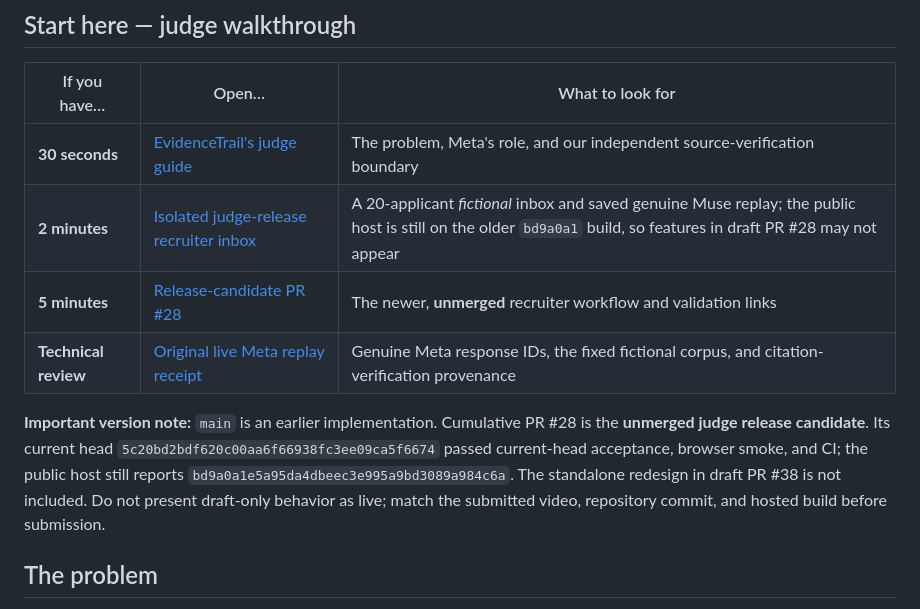
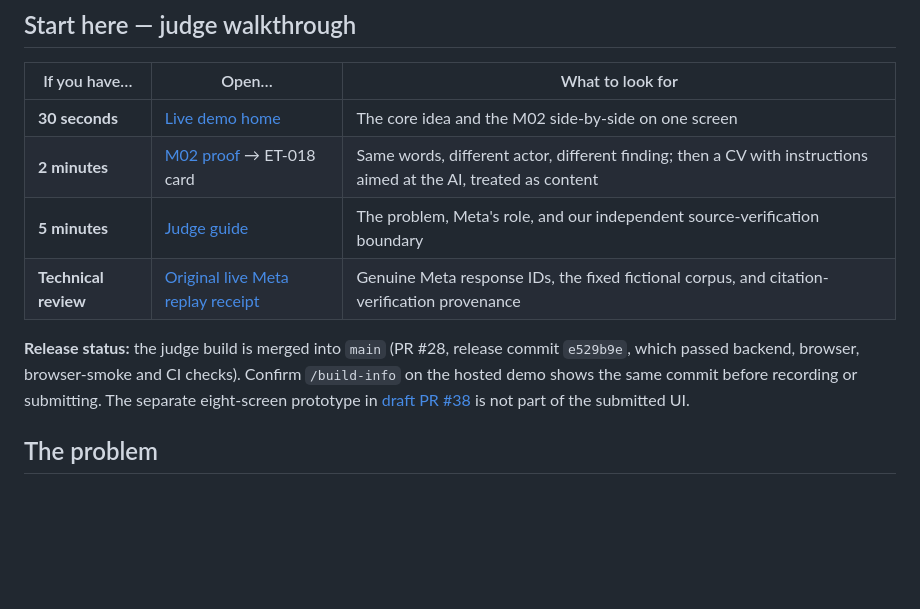
Before and after one commit to farhanjamal2002-blip/-evidencetrail, a Markdown page: HACKATHON_SHOWCASE.md, the part around the change. Drawn GitHub-style; blank space fills up the shorter version.

```diff
--- a/HACKATHON_SHOWCASE.md
+++ b/HACKATHON_SHOWCASE.md
@@ -11,12 +11,12 @@ EvidenceTrail helps recruiters compare job criteria against candidate CVs withou
 
 | If you have… | Open… | What to look for |
 | --- | --- | --- |
-| **30 seconds** | [EvidenceTrail's judge guide](https://github.com/farhanjamal2002-blip/-evidencetrail/blob/release/evidencetrail-judge-rc1-oct30/JUDGE_GUIDE.md) | The problem, Meta's role, and our independent source-verification boundary |
-| **2 minutes** | [Isolated judge-release recruiter inbox](https://evidencetrail-judge-rc1-2026.onrender.com/demo20) | A 20-applicant *fictional* inbox and saved genuine Muse replay; the public host is still on the older `bd9a0a1` build, so features in draft PR #28 may not appear |
-| **5 minutes** | [Release-candidate PR #28](https://github.com/farhanjamal2002-blip/-evidencetrail/pull/28) | The newer, **unmerged** recruiter workflow and validation links |
+| **30 seconds** | [Live demo home](https://evidencetrail-judge-rc1-2026.onrender.com/) | The core idea and the M02 side-by-side on one screen |
+| **2 minutes** | [M02 proof](https://evidencetrail-judge-rc1-2026.onrender.com/demo20?view=replay) → ET-018 card | Same words, different actor, different finding; then a CV with instructions aimed at the AI, treated as content |
+| **5 minutes** | [Judge guide](https://github.com/farhanjamal2002-blip/-evidencetrail/blob/main/JUDGE_GUIDE.md) | The problem, Meta's role, and our independent source-verification boundary |
 | **Technical review** | [Original live Meta replay receipt](https://github.com/farhanjamal2002-blip/-evidencetrail/actions/runs/40892660190) | Genuine Meta response IDs, the fixed fictional corpus, and citation-verification provenance |
 
-**Important version note:** `main` is an earlier implementation. Cumulative PR #28 is the **unmerged judge release candidate**. Its current head `5c20bd2bdf620c00aa6f66938fc3ee09ca5f6674` passed current-head acceptance, browser smoke, and CI; the public host still reports `bd9a0a1e5a95da4dbeec3e995a9bd3089a984c6a`. The standalone redesign in draft PR #38 is not included. Do not present draft-only behavior as live; match the submitted video, repository commit, and hosted build before submission.
+**Release status:** the judge build is merged into `main` (PR #28, release commit `e529b9e`, which passed backend, browser, browser-smoke and CI checks). Confirm `/build-info` on the hosted demo shows the same commit before recording or submitting. The separate eight-screen prototype in [draft PR #38](https://github.com/farhanjamal2002-blip/-evidencetrail/pull/38) is not part of the submitted UI.
 
 ## The problem
 
```
Also changed, not shown: JUDGE_GUIDE.md (+1 -1 lines), SUBMISSION_READY.md (+1 -1 lines).
